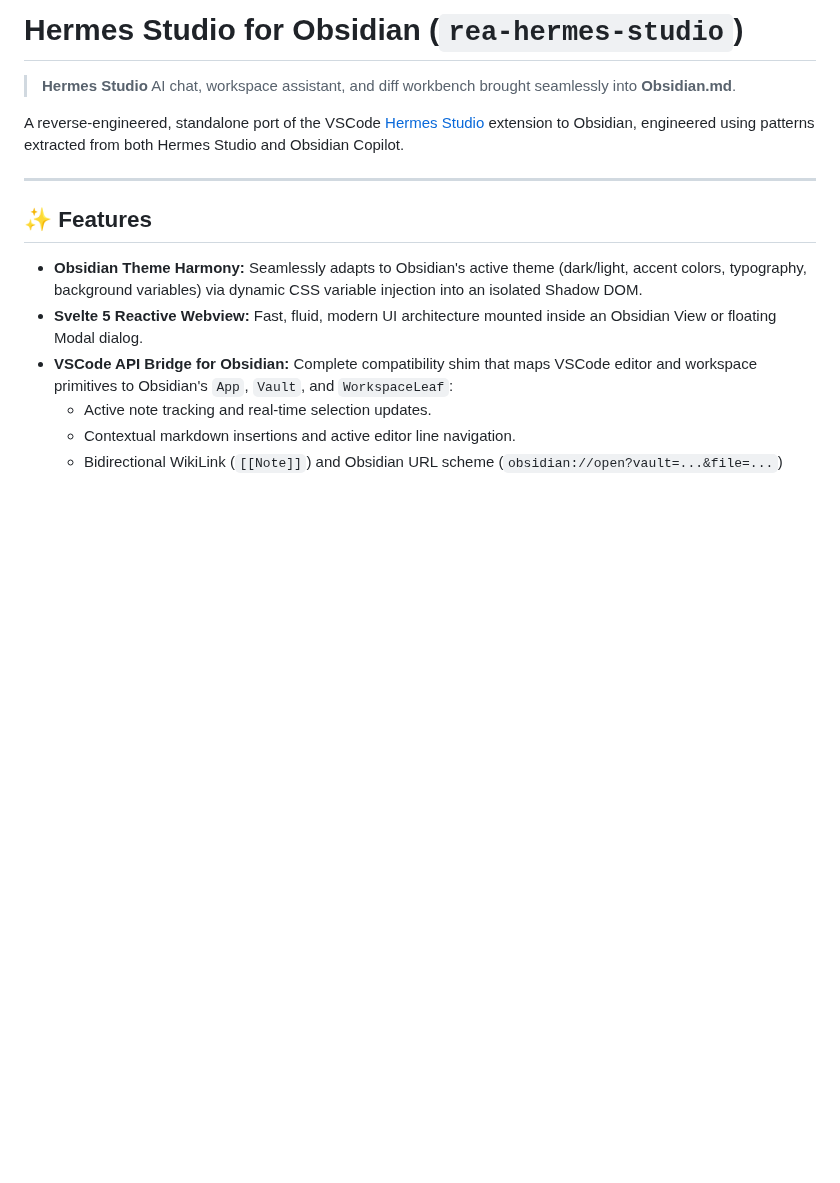
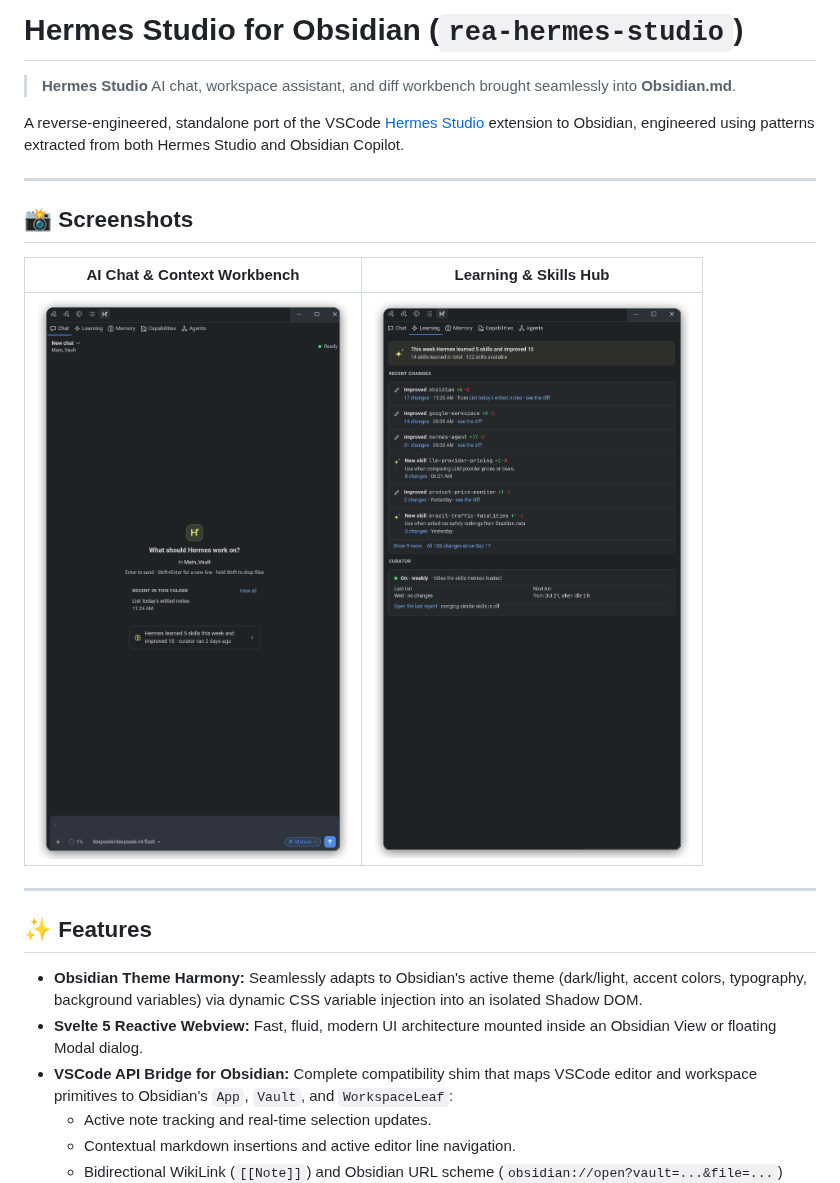
Before and after one commit to 6qat/rea-hermes-studio, a Markdown page: README.md, the part around the change. Rendered like a GitHub page; pictures changed too: assets/screenshots/hermes-chat.png (added), assets/screenshots/hermes-learning.png (added); blank space fills up the shorter version.

Commit message:
docs: add improved screenshots with refined boundaries to README

```diff
--- a/README.md
+++ b/README.md
@@ -3,6 +3,14 @@
 > **Hermes Studio** AI chat, workspace assistant, and diff workbench brought seamlessly into **Obsidian.md**.
 
 A reverse-engineered, standalone port of the VSCode [Hermes Studio](https://marketplace.visualstudio.com/items?itemName=jefuriiij.hermes-studio) extension to Obsidian, engineered using patterns extracted from both Hermes Studio and Obsidian Copilot.
+
+---
+
+## 📸 Screenshots
+
+| AI Chat & Context Workbench | Learning & Skills Hub |
+| :---: | :---: |
+| <img src="./assets/screenshots/hermes-chat.png" alt="Hermes Studio Chat View" width="400" /> | <img src="./assets/screenshots/hermes-learning.png" alt="Hermes Studio Learning Hub" width="400" /> |
 
 ---
 
```
